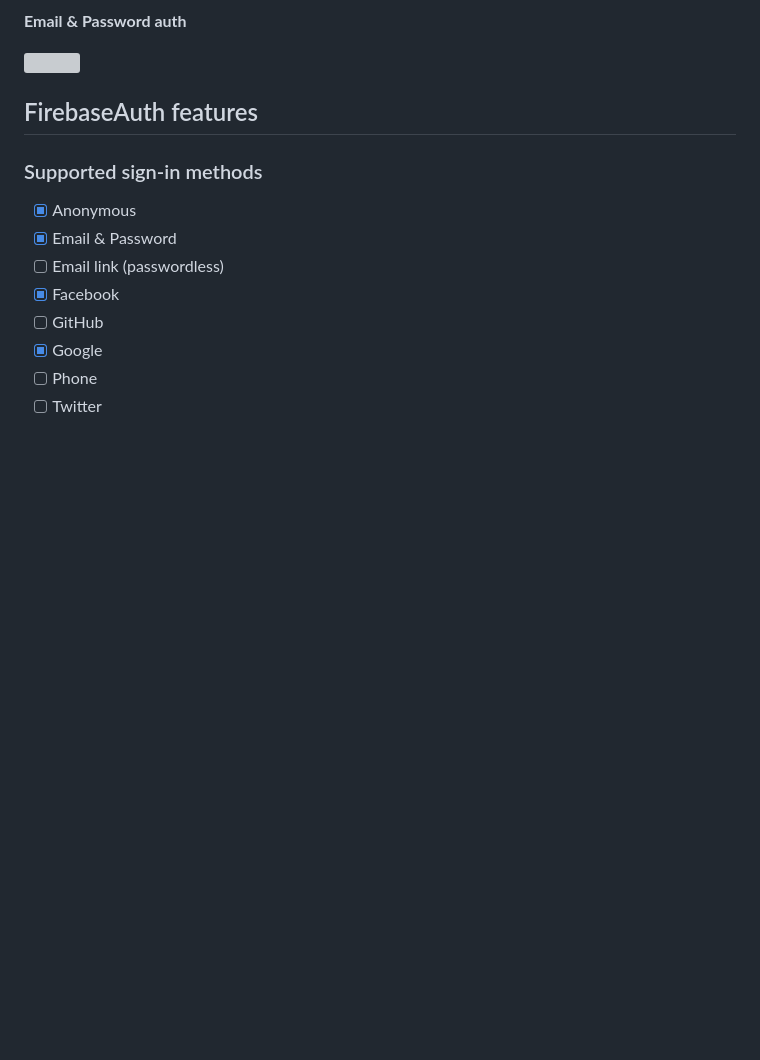
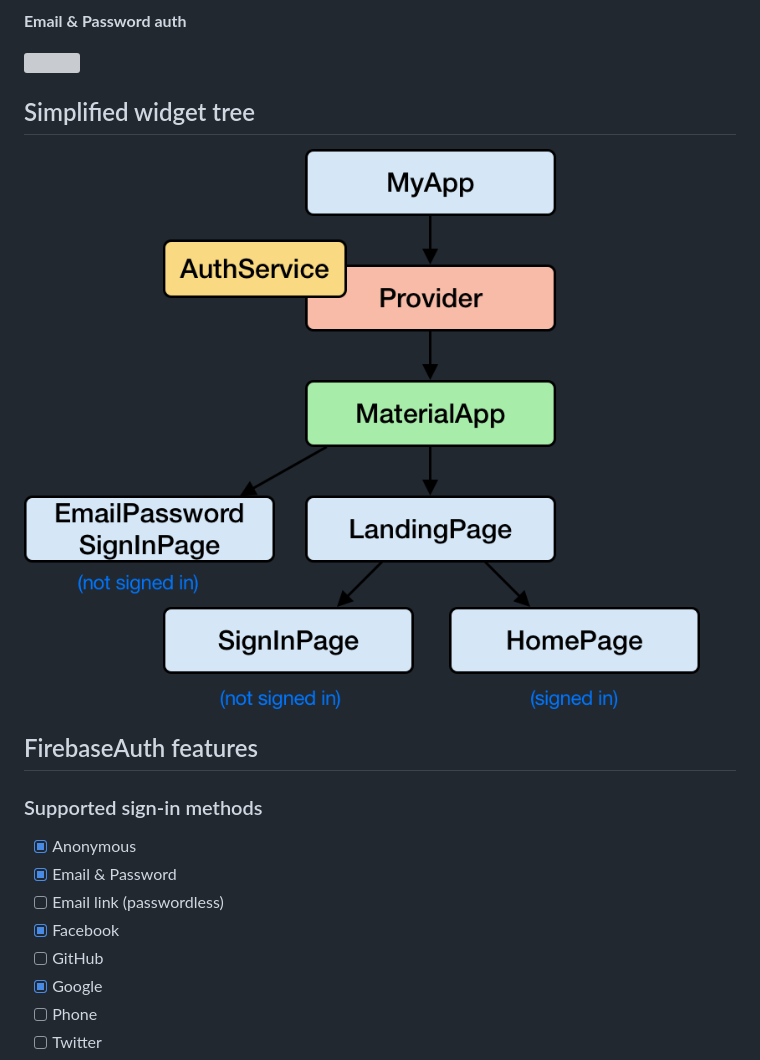
Before and after one commit to bizz84/firebase_auth_demo_flutter, a Markdown page: README.md, the part around the change. Drawn GitHub-style; pictures changed too: media/simplified-widget-tree.png (added); blank space fills up the shorter version; grey boxes are pictures that could not be loaded.

Commit message:
Add widget tree diagram

```diff
--- a/README.md
+++ b/README.md
@@ -37,6 +37,10 @@ _NOTE: This project will be kept up to date with the latest packages and Flutter
 **Email & Password auth**
 
 ![](media/email-password-sign-in.gif)
+
+## Simplified widget tree
+
+![](media/simplified-widget-tree.png)
 
 ## FirebaseAuth features
 
```
